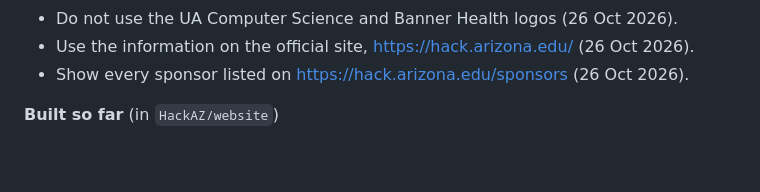
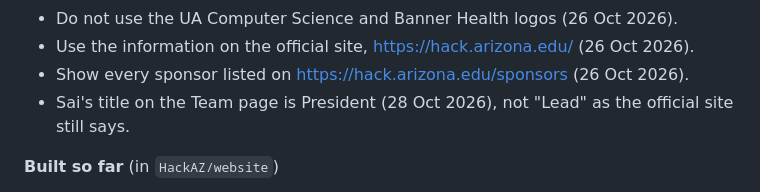
Before and after one commit to saihitesh-14/hackarizona, a Markdown page: PLAN.md, the part around the change. Rendered like a GitHub page; blank space fills up the shorter version.

Commit message:
Plan: Sai's title on the Team page is President
Co-Authored-By: Claude Opus 5.5 <noreply@anthropic.com>
Claude-Session: https://claude.ai/code/session_01L6YFdaocYAMz4GLDaaGqoB

```diff
--- a/PLAN.md
+++ b/PLAN.md
@@ -15,6 +15,7 @@ Built with: the `minimal-motion-web` skill (design language, motion, interaction
 - Do not use the UA Computer Science and Banner Health logos (26 Oct 2026).
 - Use the information on the official site, https://hack.arizona.edu/ (26 Oct 2026).
 - Show every sponsor listed on https://hack.arizona.edu/sponsors (26 Oct 2026).
+- Sai's title on the Team page is President (28 Oct 2026), not "Lead" as the official site still says.
 
 **Built so far** (in `HackAZ/website`)
 
```
